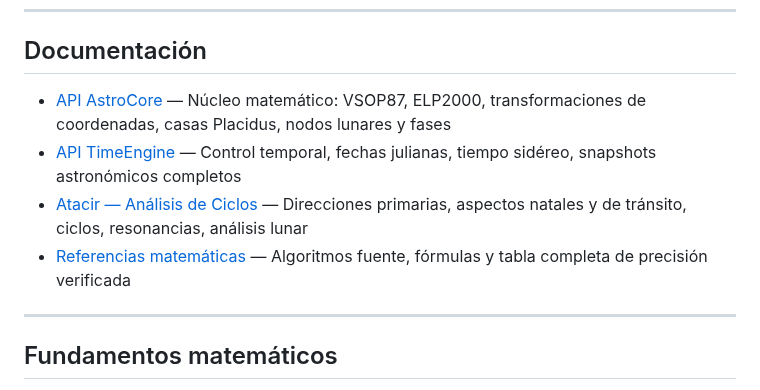
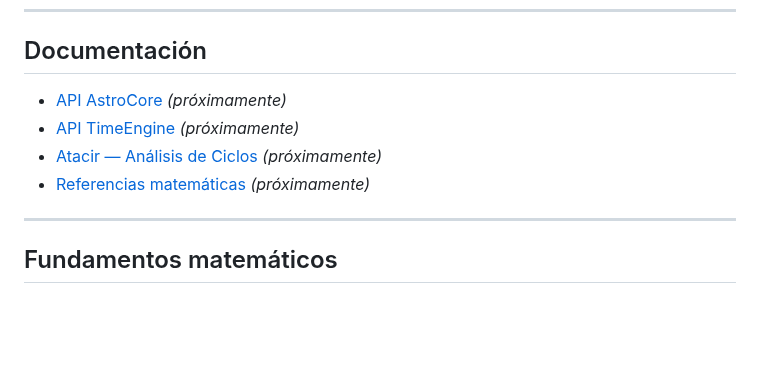
Before and after one commit to HermeticaLabs/caelis-engine, a Markdown page: README_es.md, the part around one of its changes. Drawn GitHub-style; blank space fills up the shorter version.

```diff
--- a/README_es.md
+++ b/README_es.md
@@ -157,10 +157,10 @@ node -e "const h=require('http'),f=require('fs'),p=require('path');h.createServe
 
 ## Documentación
 
-- [API AstroCore](docs/astrocore.es.md) — Núcleo matemático: VSOP87, ELP2000, transformaciones de coordenadas, casas Placidus, nodos lunares y fases
-- [API TimeEngine](docs/timeengine.es.md) — Control temporal, fechas julianas, tiempo sidéreo, snapshots astronómicos completos
-- [Atacir — Análisis de Ciclos](docs/atacir.es.md) — Direcciones primarias, aspectos natales y de tránsito, ciclos, resonancias, análisis lunar
-- [Referencias matemáticas](docs/references.es.md) — Algoritmos fuente, fórmulas y tabla completa de precisión verificada
+- [API AstroCore](docs/astrocore.md) *(próximamente)*
+- [API TimeEngine](docs/timeengine.md) *(próximamente)*
+- [Atacir — Análisis de Ciclos](docs/atacir.md) *(próximamente)*
+- [Referencias matemáticas](docs/references.md) *(próximamente)*
 
 ---
 
```
Also changed, not shown: other parts of README_es.md (+1 -1 lines), README.md (+5 -5 lines).
